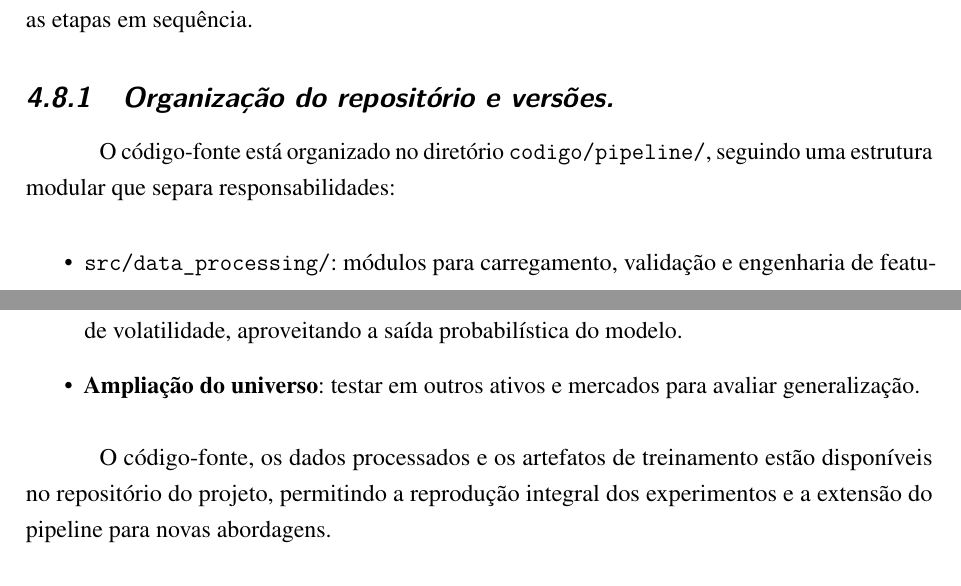
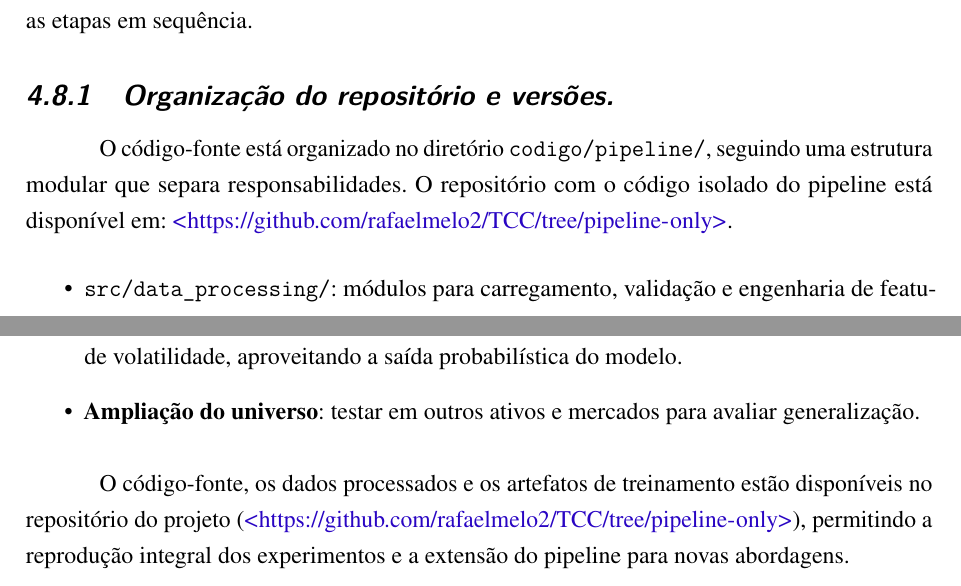
Before and after one commit to rafaelmelo2/TCC, a LaTeX thesis (TCC UFG/thesis.tex, which reads TCC UFG/tex/04-metodologia.tex, TCC UFG/tex/06-consideracoes-finais.tex): two parts of pages 61 and 81 of 96, joined at a grey line, cut so that both start at the same text. Compiled offline with pdfLaTeX.

Commit message:
feat: adicionando link do github

```diff
--- a/TCC UFG/tex/04-metodologia.tex
+++ b/TCC UFG/tex/04-metodologia.tex
@@ -465,7 +465,7 @@ A reprodutibilidade é garantida através de sementes fixas, versionamento de de
 
 % --- Subseção: Organização do repositório e versões
 \subsection{Organização do repositório e versões.}
-O código-fonte está organizado no diretório \texttt{codigo/pipeline/}, seguindo uma estrutura modular que separa responsabilidades:
+O código-fonte está organizado no diretório \texttt{codigo/pipeline/}, seguindo uma estrutura modular que separa responsabilidades. O repositório com o código isolado do pipeline está disponível em: \url{https://github.com/rafaelmelo2/TCC/tree/pipeline-only}.
 
 \begin{itemize}
   \item \texttt{src/data\_processing/}: módulos para carregamento, validação e engenharia de features;
--- a/TCC UFG/tex/06-consideracoes-finais.tex
+++ b/TCC UFG/tex/06-consideracoes-finais.tex
@@ -81,5 +81,5 @@ As limitações identificadas apontam direções concretas para continuidade:
 \end{itemize}
 
 O código-fonte, os dados processados e os artefatos de treinamento estão disponíveis no
-repositório do projeto, permitindo a reprodução integral dos experimentos e a extensão
+repositório do projeto (\url{https://github.com/rafaelmelo2/TCC/tree/pipeline-only}), permitindo a reprodução integral dos experimentos e a extensão
 do pipeline para novas abordagens.
```
Also changed, not shown: 1 other file.
